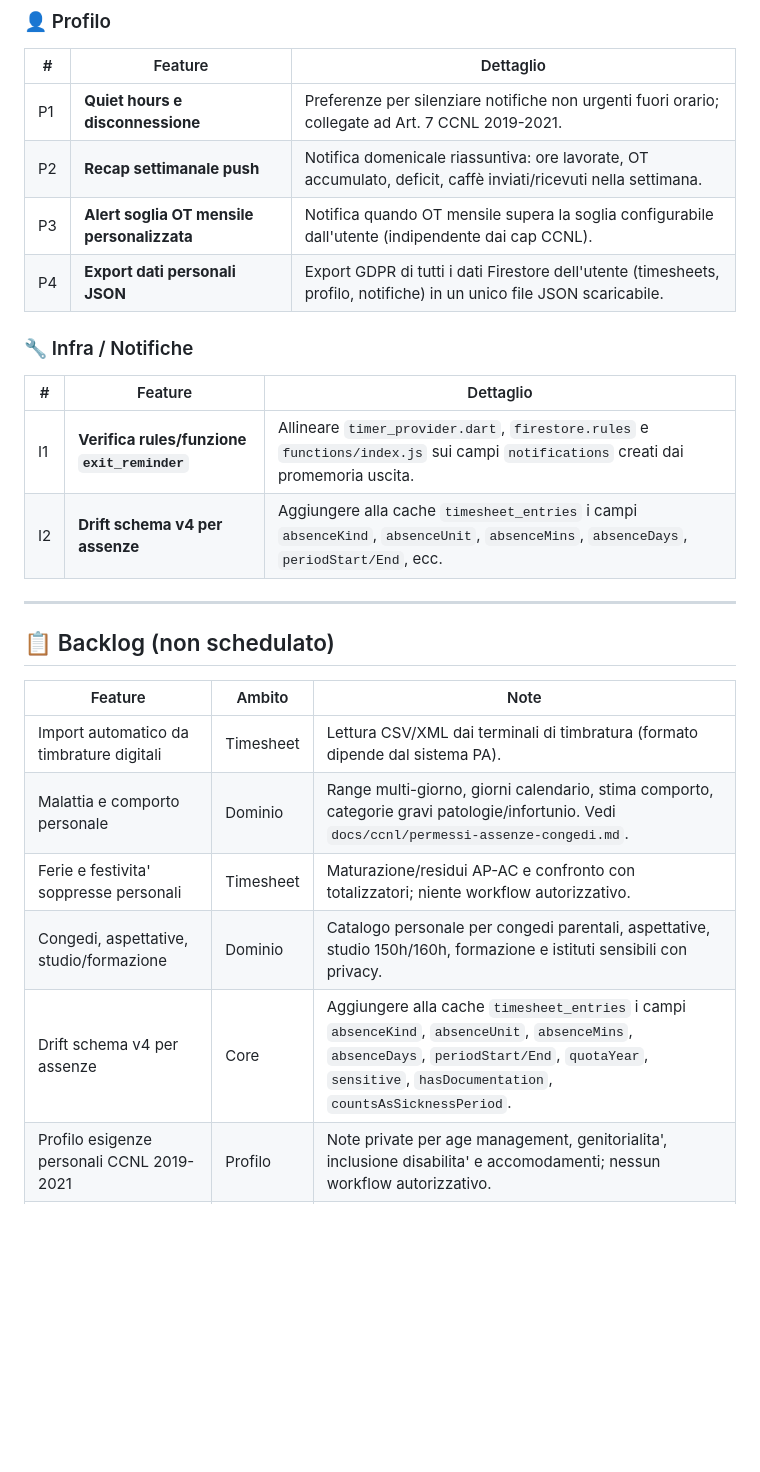
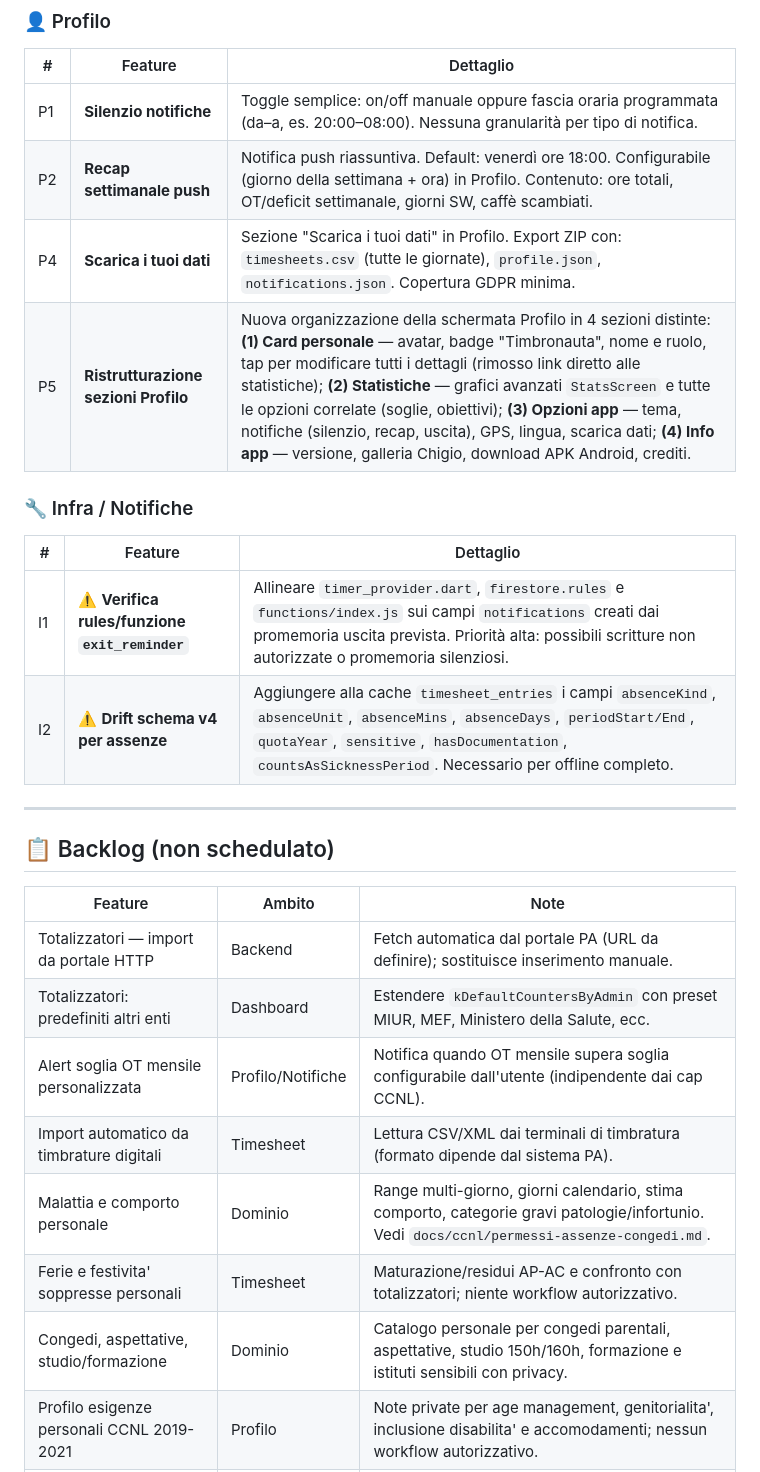
Before and after one commit to marcocipriani/chigio_time, a Markdown page: docs/ROADMAP.md, the part around one of its changes. GitHub-like rendering; blank space fills up the shorter version.

```diff
--- a/docs/ROADMAP.md
+++ b/docs/ROADMAP.md
@@ -118,17 +116,17 @@
 
 | # | Feature | Dettaglio |
 |---|---|---|
-| P1 | **Quiet hours e disconnessione** | Preferenze per silenziare notifiche non urgenti fuori orario; collegate ad Art. 7 CCNL 2019-2021. |
-| P2 | **Recap settimanale push** | Notifica domenicale riassuntiva: ore lavorate, OT accumulato, deficit, caffè inviati/ricevuti nella settimana. |
-| P3 | **Alert soglia OT mensile personalizzata** | Notifica quando OT mensile supera la soglia configurabile dall'utente (indipendente dai cap CCNL). |
-| P4 | **Export dati personali JSON** | Export GDPR di tutti i dati Firestore dell'utente (timesheets, profilo, notifiche) in un unico file JSON scaricabile. |
+| P1 | **Silenzio notifiche** | Toggle semplice: on/off manuale oppure fascia oraria programmata (da–a, es. 20:00–08:00). Nessuna granularità per tipo di notifica. |
+| P2 | **Recap settimanale push** | Notifica push riassuntiva. Default: venerdì ore 18:00. Configurabile (giorno della settimana + ora) in Profilo. Contenuto: ore totali, OT/deficit settimanale, giorni SW, caffè scambiati. |
+| P4 | **Scarica i tuoi dati** | Sezione "Scarica i tuoi dati" in Profilo. Export ZIP con: `timesheets.csv` (tutte le giornate), `profile.json`, `notifications.json`. Copertura GDPR minima. |
+| P5 | **Ristrutturazione sezioni Profilo** | Nuova organizzazione della schermata Profilo in 4 sezioni distinte: **(1) Card personale** — avatar, badge "Timbronauta", nome e ruolo, tap per modificare tutti i dettagli (rimosso link diretto alle statistiche); **(2) Statistiche** — grafici avanzati `StatsScreen` e tutte le opzioni correlate (soglie, obiettivi); **(3) Opzioni app** — tema, notifiche (silenzio, recap, uscita), GPS, lingua, scarica dati; **(4) Info app** — versione, galleria Chigio, download APK Android, crediti. |
 
 ### 🔧 Infra / Notifiche
 
 | # | Feature | Dettaglio |
 |---|---|---|
-| I1 | **Verifica rules/funzione `exit_reminder`** | Allineare `timer_provider.dart`, `firestore.rules` e `functions/index.js` sui campi `notifications` creati dai promemoria uscita. |
-| I2 | **Drift schema v4 per assenze** | Aggiungere alla cache `timesheet_entries` i campi `absenceKind`, `absenceUnit`, `absenceMins`, `absenceDays`, `periodStart/End`, ecc. |
+| I1 | ⚠️ **Verifica rules/funzione `exit_reminder`** | Allineare `timer_provider.dart`, `firestore.rules` e `functions/index.js` sui campi `notifications` creati dai promemoria uscita prevista. Priorità alta: possibili scritture non autorizzate o promemoria silenziosi. |
+| I2 | ⚠️ **Drift schema v4 per assenze** | Aggiungere alla cache `timesheet_entries` i campi `absenceKind`, `absenceUnit`, `absenceMins`, `absenceDays`, `periodStart/End`, `quotaYear`, `sensitive`, `hasDocumentation`, `countsAsSicknessPeriod`. Necessario per offline completo. |
 
 ---
 
@@ -136,11 +134,13 @@
 
 | Feature | Ambito | Note |
 |---|---|---|
+| Totalizzatori — import da portale HTTP | Backend | Fetch automatica dal portale PA (URL da definire); sostituisce inserimento manuale. |
+| Totalizzatori: predefiniti altri enti | Dashboard | Estendere `kDefaultCountersByAdmin` con preset MIUR, MEF, Ministero della Salute, ecc. |
+| Alert soglia OT mensile personalizzata | Profilo/Notifiche | Notifica quando OT mensile supera soglia configurabile dall'utente (indipendente dai cap CCNL). |
 | Import automatico da timbrature digitali | Timesheet | Lettura CSV/XML dai terminali di timbratura (formato dipende dal sistema PA). |
 | Malattia e comporto personale | Dominio | Range multi-giorno, giorni calendario, stima comporto, categorie gravi patologie/infortunio. Vedi `docs/ccnl/permessi-assenze-congedi.md`. |
 | Ferie e festivita' soppresse personali | Timesheet | Maturazione/residui AP-AC e confronto con totalizzatori; niente workflow autorizzativo. |
 | Congedi, aspettative, studio/formazione | Dominio | Catalogo personale per congedi parentali, aspettative, studio 150h/160h, formazione e istituti sensibili con privacy. |
-| Drift schema v4 per assenze | Core | Aggiungere alla cache `timesheet_entries` i campi `absenceKind`, `absenceUnit`, `absenceMins`, `absenceDays`, `periodStart/End`, `quotaYear`, `sensitive`, `hasDocumentation`, `countsAsSicknessPeriod`. |
 | Profilo esigenze personali CCNL 2019-2021 | Profilo | Note private per age management, genitorialita', inclusione disabilita' e accomodamenti; nessun workflow autorizzativo. |
 | Reperibilita' e attivita' non in turno | Dominio | Eventi personali per Art. 13-14 CCNL 2019-2021: reperibilita', chiamata, riposo compensativo, festivo/non lavorativo. |
 | Welfare integrativo come promemoria | Profilo | Eventuale sezione informativa personale per Art. 25 CCNL 2019-2021; fuori dai calcoli timesheet. |
```
Also changed, not shown: other parts of docs/ROADMAP.md (+11 -13 lines), docs/CHANGELOG.md (+6 -0 lines).
